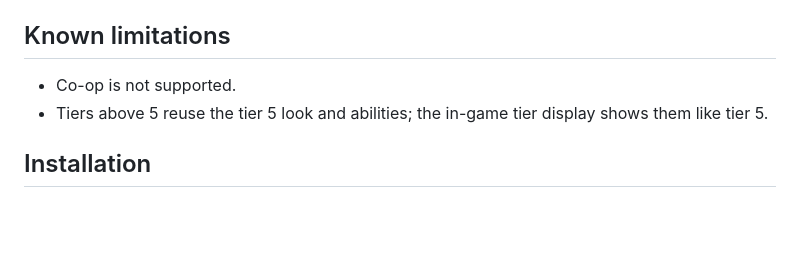
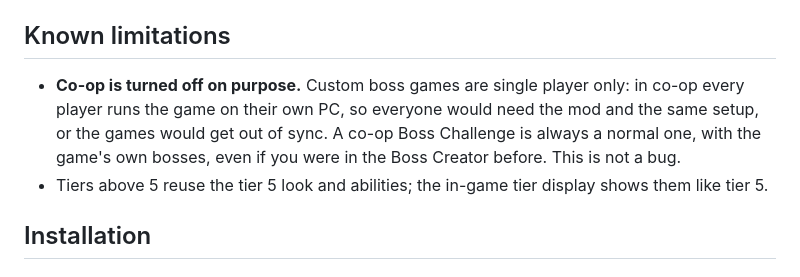
Before and after one commit to pedersebastian/CustomBossChallenge, a Markdown page: README.md, the part around the change. GitHub-like rendering; blank space fills up the shorter version.

Commit message:
Explain in the README that co-op is turned off on purpose
Known limitations now says why custom boss games are single player only and that a co-op Boss Challenge stays a normal one, so nobody takes it for a bug.

Co-Authored-By: Claude Opus 5.5 <noreply@anthropic.com>

```diff
--- a/README.md
+++ b/README.md
@@ -131,7 +131,10 @@ The Boss Creator setup is stored in `BloonsTD6/UserData/CustomBossChallenge/Last
 
 ## Known limitations
 
-- Co-op is not supported.
+- **Co-op is turned off on purpose.** Custom boss games are single player only: in co-op every player runs the game
+  on their own PC, so everyone would need the mod and the same setup, or the games would get out of sync. A co-op
+  Boss Challenge is always a normal one, with the game's own bosses, even if you were in the Boss Creator before.
+  This is not a bug.
 - Tiers above 5 reuse the tier 5 look and abilities; the in-game tier display shows them like tier 5.
 
 ## Installation
```
